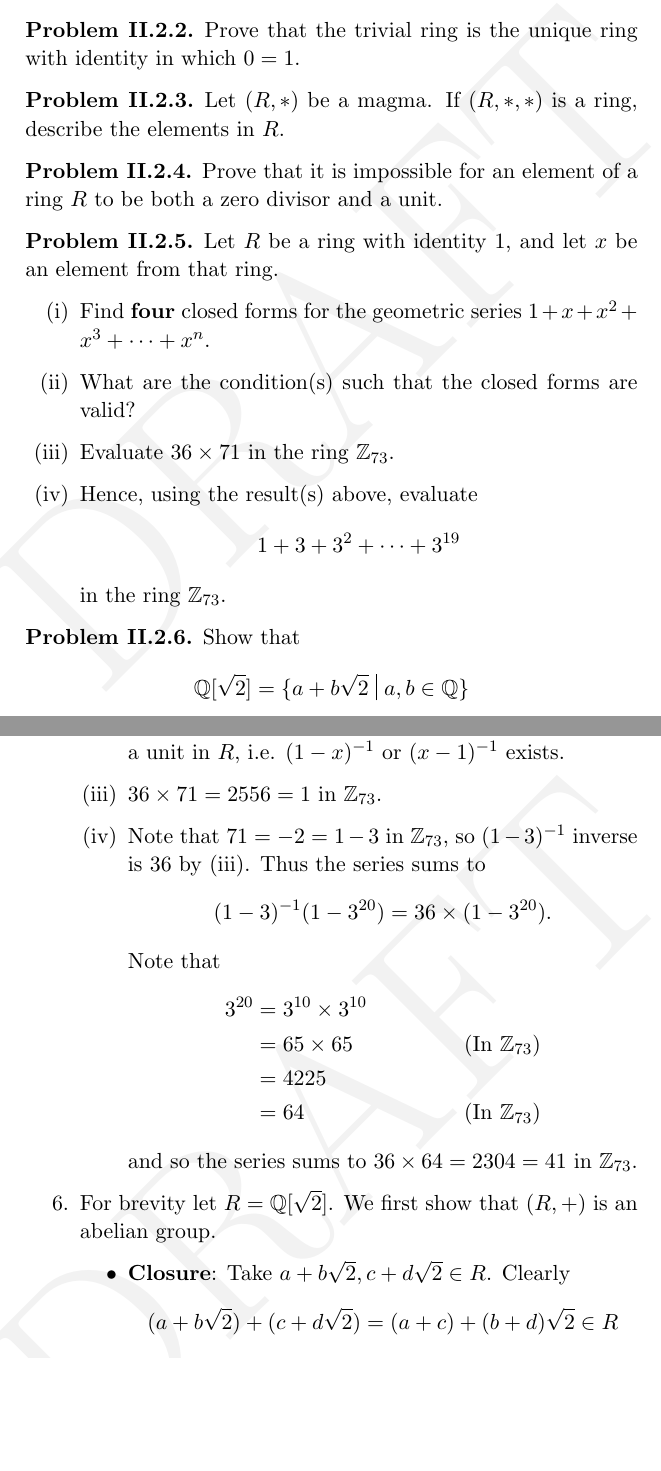
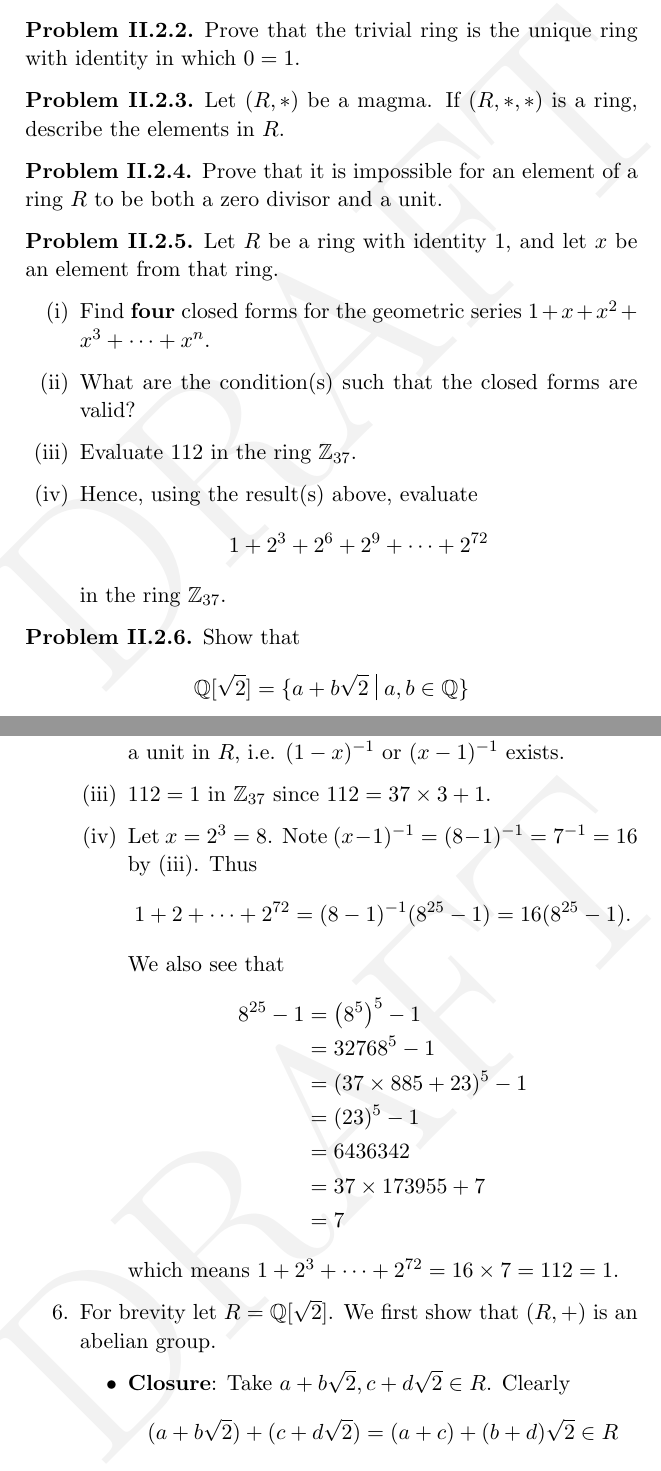
Before and after one commit to PhotonicGluon/Abstract-Algebra-Book, a LaTeX thesis (Volume 2/Volume2.tex): two parts of pages 30 and 77 of 95, joined at a grey line, cut so that both start at the same text, the shorter picture padded with empty space. Compiled offline with pdfLaTeX.

Commit message:
Edited problem II.2.5

```diff
--- a/Volume 2/Volume2.tex
+++ b/Volume 2/Volume2.tex
@@ -487,12 +487,12 @@ We end this chapter off with an exploration about subrings.
     \begin{enumerate}[label=(\roman*)]
         \item Find \textbf{four} closed forms for the geometric series $1 + x + x^2 + x^3 + \cdots + x^n$.
         \item What are the condition(s) such that the closed forms are valid?
-        \item Evaluate $36 \times 71$ in the ring $\Zn{73}$.
+        \item Evaluate 112 in the ring $\Zn{37}$.
         \item Hence, using the result(s) above, evaluate
         \[
-            1 + 3 + 3^2 + \cdots + 3^{19}
+            1 + 2^3 + 2^6 + 2^9 + \cdots + 2^{72}
         \]
-        in the ring $\Zn{73}$.
+        in the ring $\Zn{37}$.
     \end{enumerate}
 \end{problem}
 
@@ -1651,19 +1651,22 @@ No problems.
         \]
         which are the four closed forms that we require.
         \item The condition is that either $1-x$ is a unit or $x-1$ is a unit in $R$, i.e. $(1-x)^{-1}$ or $(x-1)^{-1}$ exists.
-        \item $36 \times 71 = 2556 = 1$ in $\Zn{73}$.
-        \item Note that $71 = -2 = 1 - 3$ in $\Zn{73}$, so $(1-3)^{-1}$ inverse is 36 by (iii). Thus the series sums to
+        \item $112 = 1$ in $\Zn{37}$ since $112 = 37\times3 + 1$.
+        \item Let $x = 2^3 = 8$. Note $(x-1)^{-1} = (8-1)^{-1} = 7^{-1} = 16$ by (iii). Thus
         \[
-            (1-3)^{-1}(1-3^{20}) = 36 \times (1-3^{20}).
+            1+2+\cdots+2^{72} = (8-1)^{-1}(8^{25}-1) = 16(8^{25}-1).
         \]
-        Note that
+        We also see that
         \begin{align*}
-            3^{20} &= 3^{10}\times3^{10}\\
-            &= 65 \times 65 & (\text{In } \Zn{73})\\
-            &= 4225\\
-            &= 64 & (\text{In } \Zn{73})
+            8^{25}-1 &= \left(8^{5}\right)^{5} - 1\\
+            &= 32768^5 - 1\\
+            &= (37\times885 + 23)^5 - 1\\
+            &= (23)^5 - 1\\
+            &= 6436342\\
+            &= 37\times173955 + 7\\
+            &= 7
         \end{align*}
-        and so the series sums to $36 \times 64 = 2304 = 41$ in $\Zn{73}$.
+        which means $1+2^3+\cdots+2^{72} = 16 \times 7 = 112 = 1$.
     \end{enumerate}
 
     \item For brevity let $R = \Q[\sqrt2]$. We first show that $(R,+)$ is an abelian group.
```
